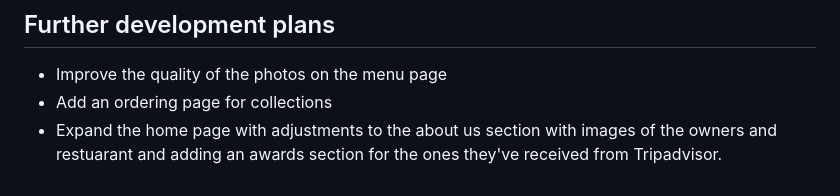
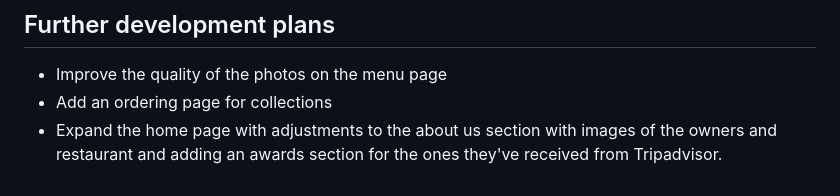
Before and after one commit to harry-c26/pizzeria-etna, a Markdown page: README.md, the part around the change. Rendered like a GitHub page.

```diff
--- a/README.md
+++ b/README.md
@@ -106,4 +106,4 @@ shields.io badges
 
 * Improve the quality of the photos on the menu page
 * Add an ordering page for collections
-* Expand the home page with adjustments to the about us section with images of the owners and restuarant and adding an awards section for the ones they've received from Tripadvisor.
+* Expand the home page with adjustments to the about us section with images of the owners and restaurant and adding an awards section for the ones they've received from Tripadvisor.
```
